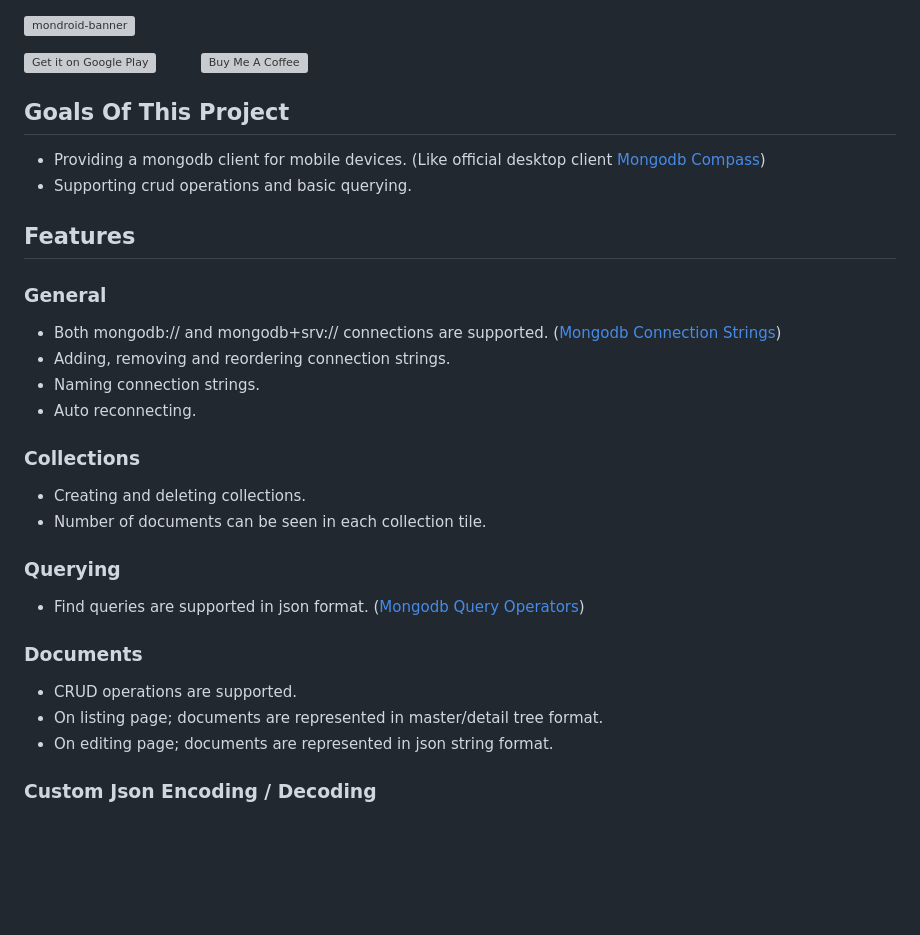
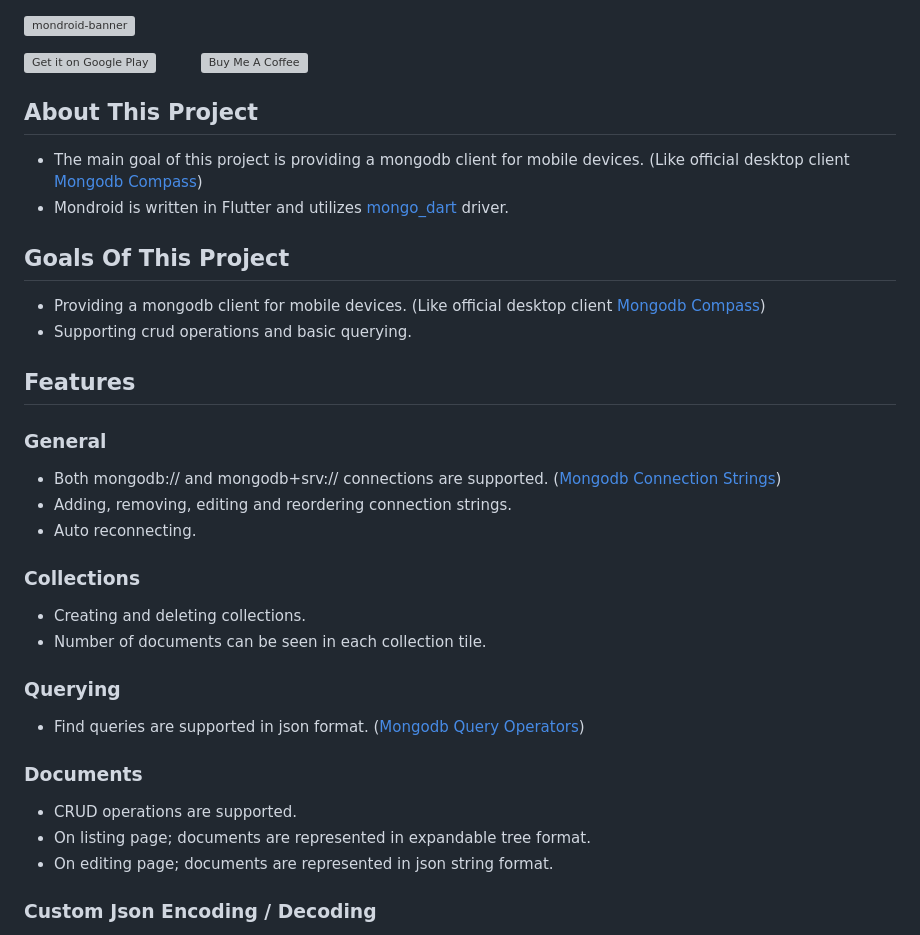
Before and after one commit to vedfi/mondroid, a Markdown page: README.md, the part around one of its changes. GitHub-like rendering; blank space fills up the shorter version; grey boxes are pictures that could not be loaded.

```diff
--- a/README.md
+++ b/README.md
@@ -1,6 +1,10 @@
 [<img alt="mondroid-banner" src="https://user-images.githubusercontent.com/29797832/160253110-e3dcf46d-7c7e-4795-901a-c998f39d4cdd.jpg"/>]("https://user-images.githubusercontent.com/29797832/160253110-e3dcf46d-7c7e-4795-901a-c998f39d4cdd.jpg")
 
 <a href='https://play.google.com/store/apps/details?id=com.vedfi.mondroid&pcampaignid=pcampaignidMKT-Other-global-all-co-prtnr-py-PartBadge-Mar2515-1'><img alt="Get it on Google Play" height="75" src="https://upload.wikimedia.org/wikipedia/commons/thumb/7/78/Google_Play_Store_badge_EN.svg/360px-Google_Play_Store_badge_EN.svg.png?20220907104002" width="250"/></a> &emsp; &emsp; <a href="https://www.buymeacoffee.com/vedfi" target="_blank"><img alt="Buy Me A Coffee" height="75" src="https://cdn.buymeacoffee.com/buttons/v2/default-yellow.png" width="250"/></a>
+
+## About This Project
+- The main goal of this project is providing a mongodb client for mobile devices. (Like official desktop client [Mongodb Compass](https://www.mongodb.com/products/compass))
+- Mondroid is written in Flutter and utilizes [mongo_dart](https://github.com/mongo-dart/mongo_dart) driver.
 
 ## Goals Of This Project
 
@@ -11,8 +15,7 @@
 
 ### General
 - Both mongodb:// and mongodb+srv:// connections are supported. ([Mongodb Connection Strings](https://www.mongodb.com/docs/manual/reference/connection-string/))
-- Adding, removing and reordering connection strings.
-- Naming connection strings.
+- Adding, removing, editing and reordering connection strings.
 - Auto reconnecting.
 
 ### Collections
@@ -24,7 +27,7 @@
 
 ### Documents
 - CRUD operations are supported.
-- On listing page; documents are represented in master/detail tree format.
+- On listing page; documents are represented in expandable tree format.
 - On editing page; documents are represented in json string format.
 
 ### Custom Json Encoding / Decoding
```
Also changed, not shown: other parts of README.md (+0 -1 lines).
